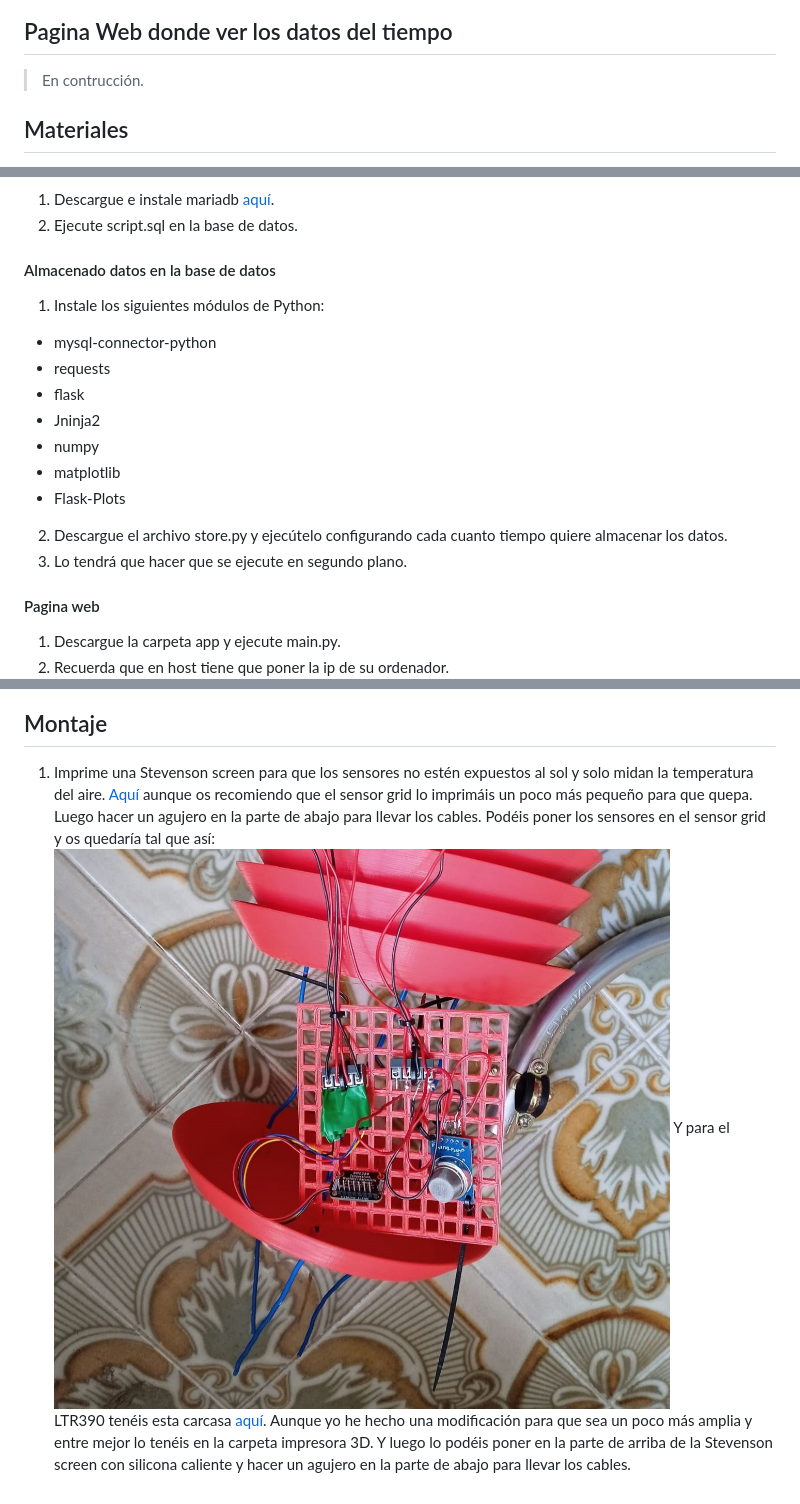
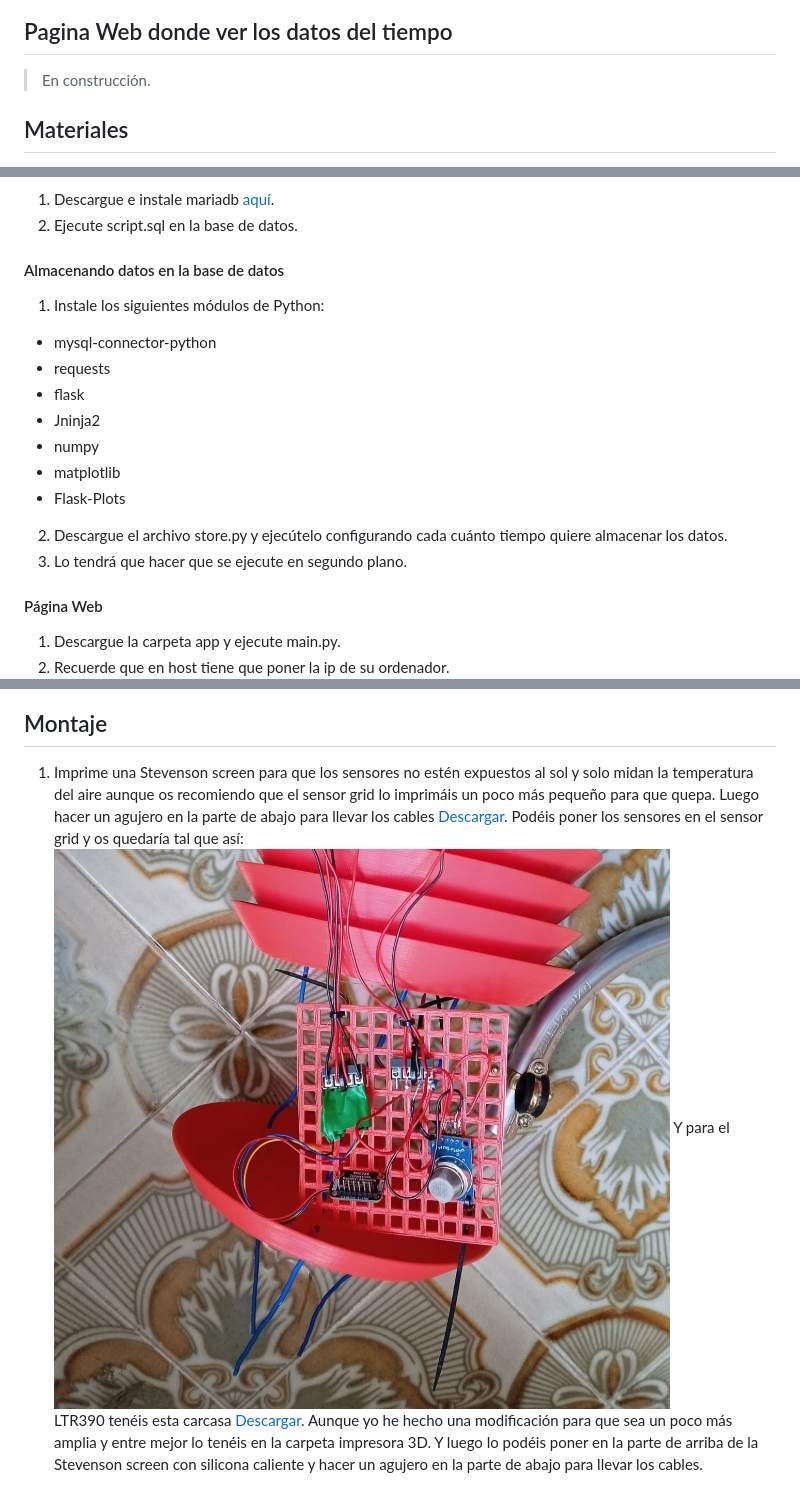
Before and after one commit to ManuelBlancoPavon/EstacionMeteorologica, a Markdown page: README.md, 3 parts joined by grey strips. Drawn GitHub-style.

Commit message:
v.2.0.1 Arreglo de erratas

```diff
--- a/README.md
+++ b/README.md
@@ -3,7 +3,7 @@
 Esta estación meteorológica sirve para medir la temperatura, humedad, presión, luxes, índice UV, velocidad del viento, dirección del viento y precipitaciones.
 ![Estación](./Imagenes/Estacion.jpeg)
 ## Pagina Web donde ver los datos del tiempo
-> En contrucción.
+> En construcción.
 ## Materiales
 - 1x Raspberry Pi Pico W
 - 1x BME280
@@ -46,7 +46,7 @@ Esta estación meteorológica sirve para medir la temperatura, humedad, presión
 #### Poniendo en marcha la base de datos
 1. Descargue e instale mariadb [aquí](https://mariadb.org/download/).
 2. Ejecute script.sql en la base de datos.
-#### Almacenado datos en la base de datos
+#### Almacenando datos en la base de datos
 1. Instale los siguientes módulos de Python:
 - mysql-connector-python
 - requests
@@ -55,14 +55,14 @@ Esta estación meteorológica sirve para medir la temperatura, humedad, presión
 - numpy
 - matplotlib
 - Flask-Plots
-2. Descargue el archivo store.py y ejecútelo configurando cada cuanto tiempo quiere almacenar los datos.
+2. Descargue el archivo store.py y ejecútelo configurando cada cuánto tiempo quiere almacenar los datos.
 3. Lo tendrá que hacer que se ejecute en segundo plano.
-#### Pagina web
+#### Página Web
 1. Descargue la carpeta app y ejecute main.py.
-2. Recuerda que en host tiene que poner la ip de su ordenador.
+2. Recuerde que en host tiene que poner la ip de su ordenador.
 ![Web](./Imagenes/Web.png)
 
 ## Montaje
-1. Imprime una Stevenson screen para que los sensores no estén expuestos al sol y solo midan la temperatura del aire. [Aquí](https://www.thingiverse.com/thing:1718334/files) aunque os recomiendo que el sensor grid lo imprimáis un poco más pequeño para que quepa. Luego hacer un agujero en la parte de abajo para llevar los cables. Podéis poner los sensores en el sensor grid y os quedaría tal que así:
+1. Imprime una Stevenson screen para que los sensores no estén expuestos al sol y solo midan la temperatura del aire aunque os recomiendo que el sensor grid lo imprimáis un poco más pequeño para que quepa. Luego hacer un agujero en la parte de abajo para llevar los cables [Descargar](https://www.thingiverse.com/thing:1718334/files). Podéis poner los sensores en el sensor grid y os quedaría tal que así:
 ![SensorGrid](./Imagenes/SensorGrid.jpeg)
-Y para el LTR390 tenéis esta carcasa [aquí](https://www.thingiverse.com/thing:5388692). Aunque yo he hecho una modificación para que sea un poco más amplia y entre mejor lo tenéis en la carpeta impresora 3D. Y luego lo podéis poner en la parte de arriba de la Stevenson screen con silicona caliente y hacer un agujero en la parte de abajo para llevar los cables.
+Y para el LTR390 tenéis esta carcasa [Descargar](https://www.thingiverse.com/thing:5388692). Aunque yo he hecho una modificación para que sea un poco más amplia y entre mejor lo tenéis en la carpeta impresora 3D. Y luego lo podéis poner en la parte de arriba de la Stevenson screen con silicona caliente y hacer un agujero en la parte de abajo para llevar los cables.
```
Also changed, not shown: other parts of README.md (+1 -1 lines).
